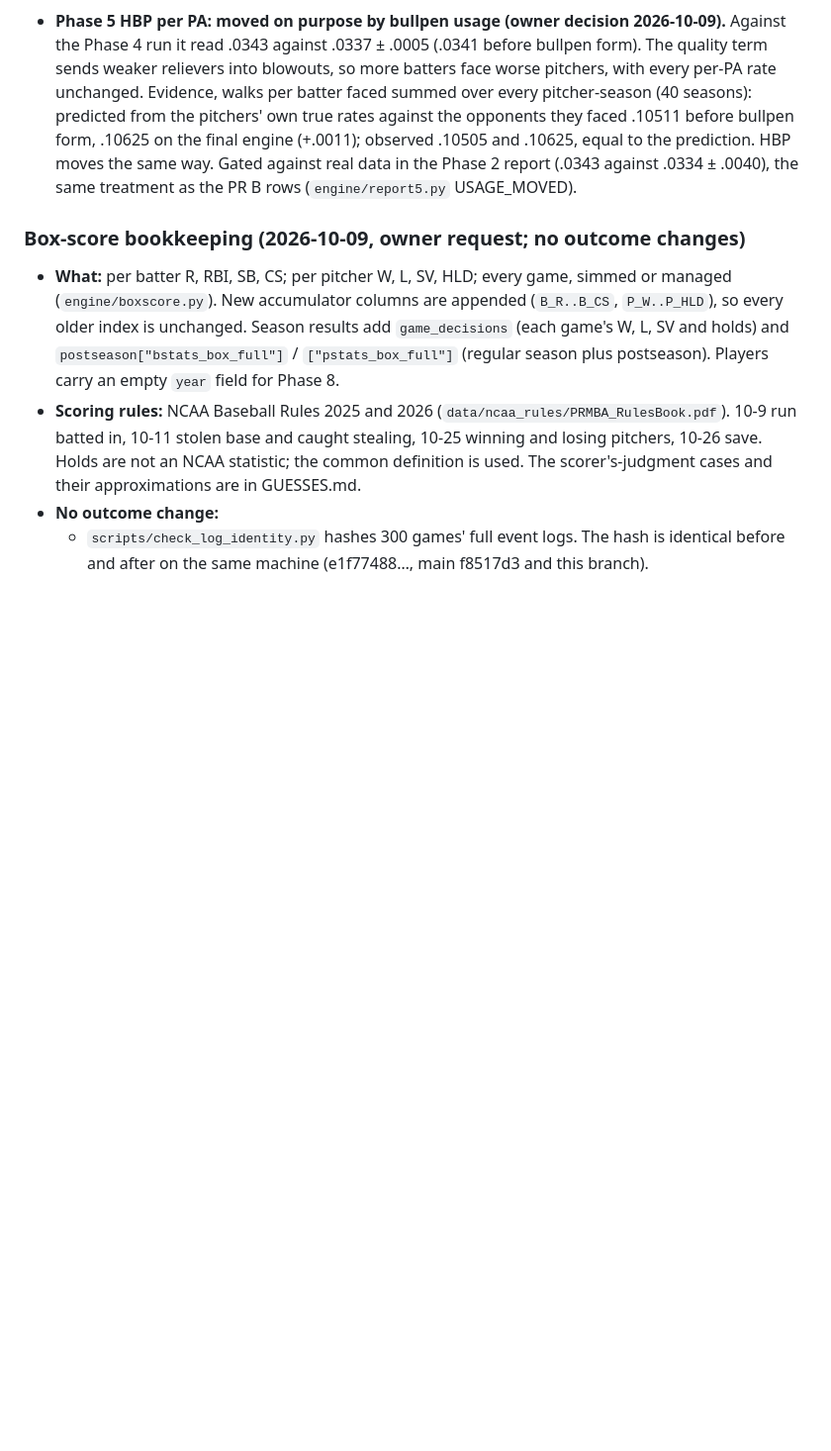
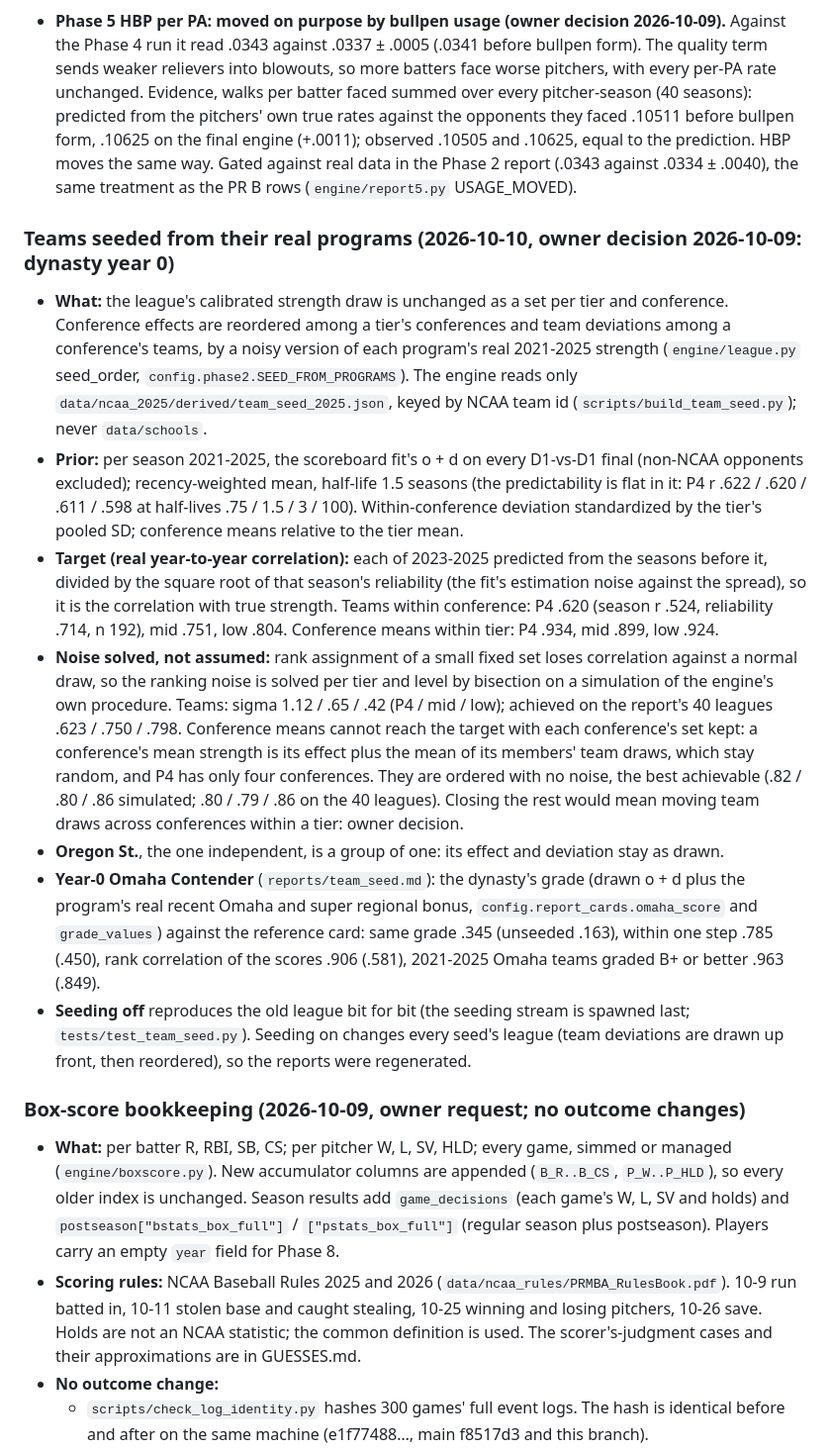
Before and after one commit to jadams-24/College-Baseball-Sim, a Markdown page: PHASE0_NOTES.md, the part around the change. Shown at 99% size. GitHub-like rendering; blank space fills up the shorter version.

Commit message:
Docs: teams seeded from real programs (PHASE0_NOTES section, data/README entry, CLAUDE.md line)
Co-Authored-By: Claude Opus 5.5 <noreply@anthropic.com>
Claude-Session: https://claude.ai/code/session_016vV5wrFmvQLxc4ZNCnF8m4

```diff
--- a/PHASE0_NOTES.md
+++ b/PHASE0_NOTES.md
@@ -730,6 +730,16 @@ No tolerance moved.
   Slope and dispersion are 1 within error in every row. The gate now uses every pitcher-season with any batters faced (Stuff, Control, Movement) and every pitcher with any appearance (Stamina): with every trial counted, observed minus expected is a martingale and the intercept is 0 under any usage rule. The 150 BF / 8-appearance version and the workload thirds stay as reported rows (`engine/report4.py`). Batters keep the threshold: the manager does not change their playing time on results.
 - **Phase 5 HBP per PA: moved on purpose by bullpen usage (owner decision 2026-10-09).** Against the Phase 4 run it read .0343 against .0337 ± .0005 (.0341 before bullpen form). The quality term sends weaker relievers into blowouts, so more batters face worse pitchers, with every per-PA rate unchanged. Evidence, walks per batter faced summed over every pitcher-season (40 seasons): predicted from the pitchers' own true rates against the opponents they faced .10511 before bullpen form, .10625 on the final engine (+.0011); observed .10505 and .10625, equal to the prediction. HBP moves the same way. Gated against real data in the Phase 2 report (.0343 against .0334 ± .0040), the same treatment as the PR B rows (`engine/report5.py` USAGE_MOVED).
 
+### Teams seeded from their real programs (2026-10-10, owner decision 2026-10-09: dynasty year 0)
+
+- **What:** the league's calibrated strength draw is unchanged as a set per tier and conference. Conference effects are reordered among a tier's conferences and team deviations among a conference's teams, by a noisy version of each program's real 2021-2025 strength (`engine/league.py` seed_order, `config.phase2.SEED_FROM_PROGRAMS`). The engine reads only `data/ncaa_2025/derived/team_seed_2025.json`, keyed by NCAA team id (`scripts/build_team_seed.py`); never `data/schools`.
+- **Prior:** per season 2021-2025, the scoreboard fit's o + d on every D1-vs-D1 final (non-NCAA opponents excluded); recency-weighted mean, half-life 1.5 seasons (the predictability is flat in it: P4 r .622 / .620 / .611 / .598 at half-lives .75 / 1.5 / 3 / 100). Within-conference deviation standardized by the tier's pooled SD; conference means relative to the tier mean.
+- **Target (real year-to-year correlation):** each of 2023-2025 predicted from the seasons before it, divided by the square root of that season's reliability (the fit's estimation noise against the spread), so it is the correlation with true strength. Teams within conference: P4 .620 (season r .524, reliability .714, n 192), mid .751, low .804. Conference means within tier: P4 .934, mid .899, low .924.
+- **Noise solved, not assumed:** rank assignment of a small fixed set loses correlation against a normal draw, so the ranking noise is solved per tier and level by bisection on a simulation of the engine's own procedure. Teams: sigma 1.12 / .65 / .42 (P4 / mid / low); achieved on the report's 40 leagues .623 / .750 / .798. Conference means cannot reach the target with each conference's set kept: a conference's mean strength is its effect plus the mean of its members' team draws, which stay random, and P4 has only four conferences. They are ordered with no noise, the best achievable (.82 / .80 / .86 simulated; .80 / .79 / .86 on the 40 leagues). Closing the rest would mean moving team draws across conferences within a tier: owner decision.
+- **Oregon St.**, the one independent, is a group of one: its effect and deviation stay as drawn.
+- **Year-0 Omaha Contender** (`reports/team_seed.md`): the dynasty's grade (drawn o + d plus the program's real recent Omaha and super regional bonus, `config.report_cards.omaha_score` and `grade_values`) against the reference card: same grade .345 (unseeded .163), within one step .785 (.450), rank correlation of the scores .906 (.581), 2021-2025 Omaha teams graded B+ or better .963 (.849).
+- **Seeding off** reproduces the old league bit for bit (the seeding stream is spawned last; `tests/test_team_seed.py`). Seeding on changes every seed's league (team deviations are drawn up front, then reordered), so the reports were regenerated.
+
 ### Box-score bookkeeping (2026-10-09, owner request; no outcome changes)
 
 - **What:** per batter R, RBI, SB, CS; per pitcher W, L, SV, HLD; every game, simmed or managed (`engine/boxscore.py`). New accumulator columns are appended (`B_R..B_CS`, `P_W..P_HLD`), so every older index is unchanged. Season results add `game_decisions` (each game's W, L, SV and holds) and `postseason["bstats_box_full"]` / `["pstats_box_full"]` (regular season plus postseason). Players carry an empty `year` field for Phase 8.
```
Also changed, not shown: CLAUDE.md (+1 -0 lines), data/README.md (+4 -0 lines).
